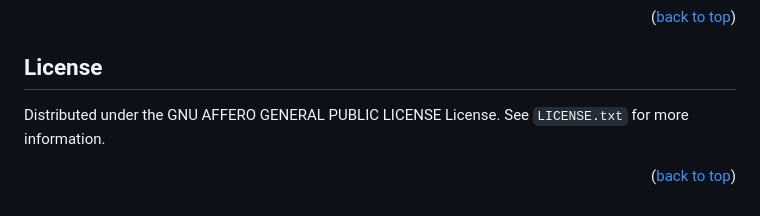
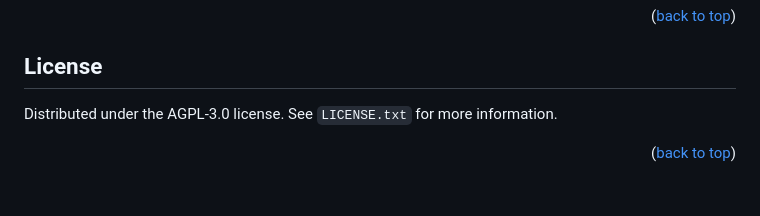
Before and after one commit to el-amine-404/integrity-checker, a Markdown page: README.md, the part around the change. GitHub-like rendering.

Commit message:
doc: fix the license name

```diff
--- a/README.md
+++ b/README.md
@@ -168,6 +168,6 @@ If you have a suggestion that would make this better, please fork the repo and c
 <!-- LICENSE -->
 ## License
 
-Distributed under the GNU AFFERO GENERAL PUBLIC LICENSE License. See `LICENSE.txt` for more information.
+Distributed under the AGPL-3.0 license. See `LICENSE.txt` for more information.
 
 <p align="right">(<a href="#readme-top">back to top</a>)</p>
```
